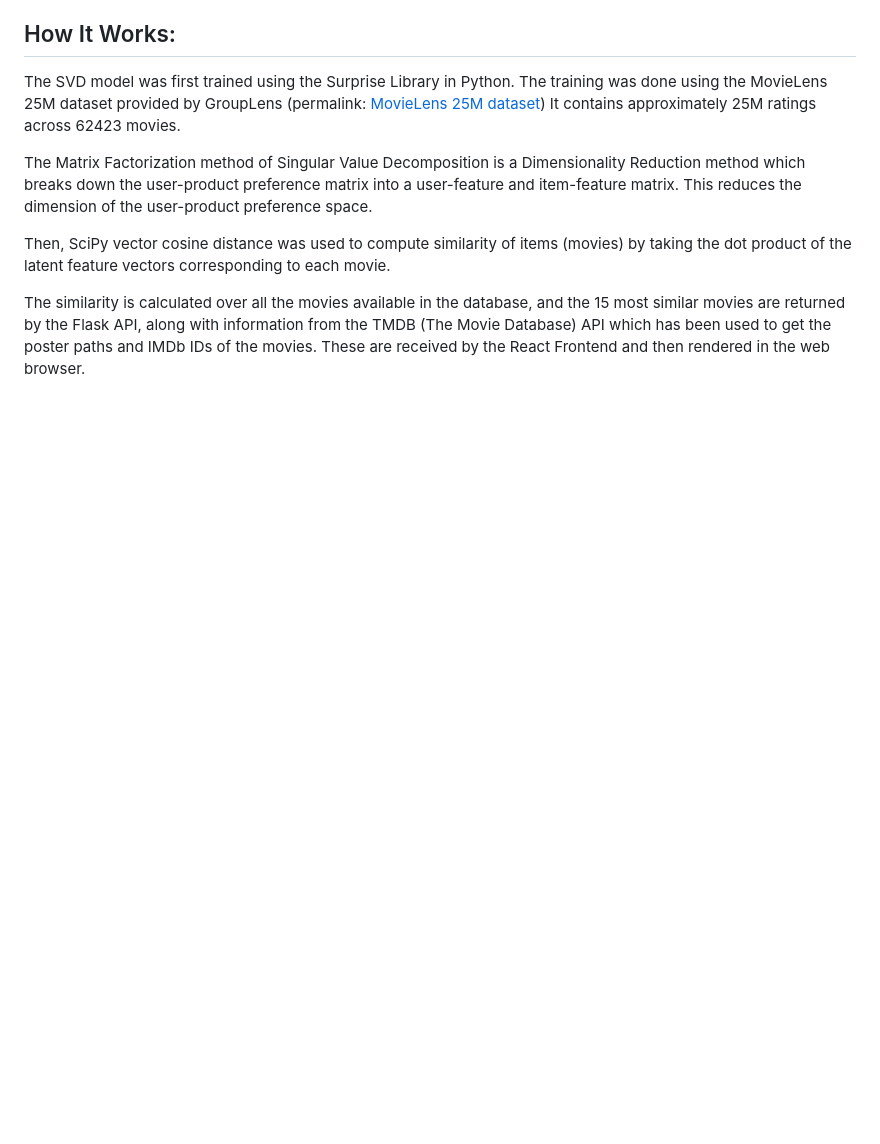
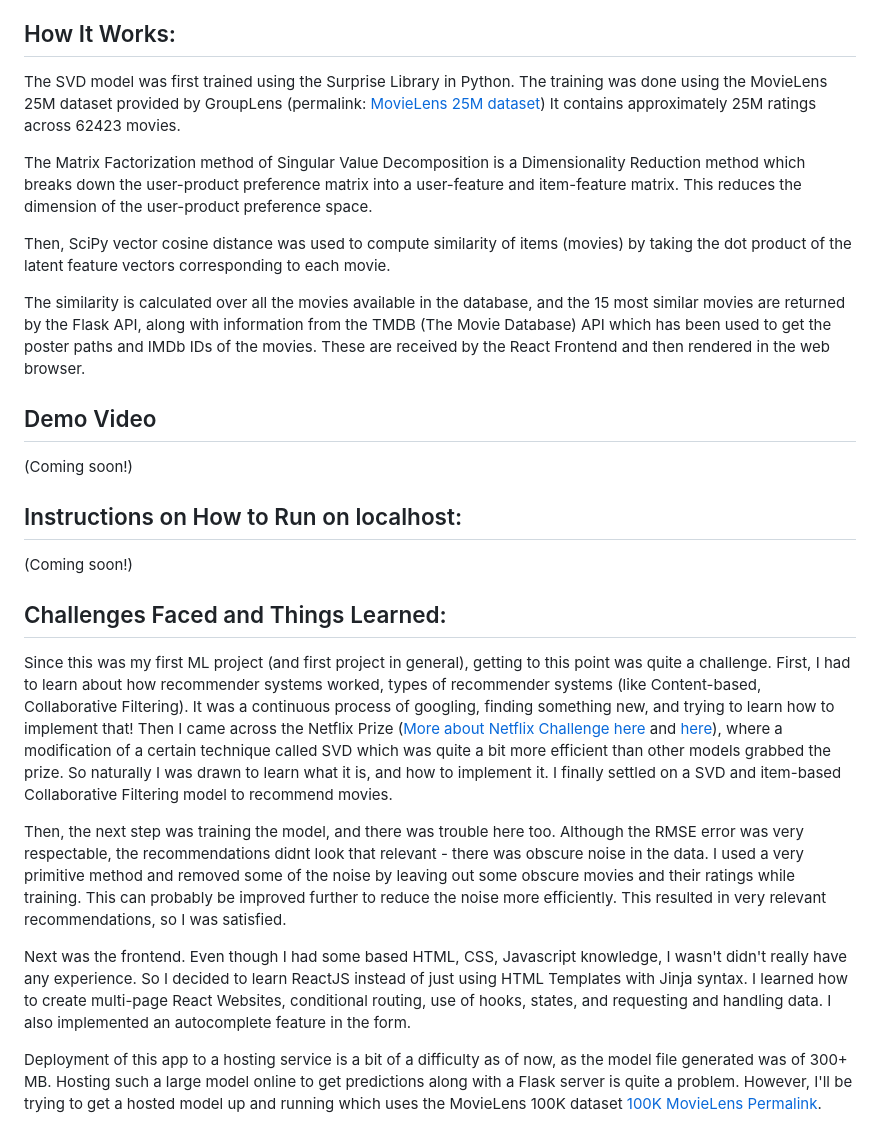
Before and after one commit to Techie5879/moviepp, a Markdown page: README.md, the part around the change printed below. GitHub-like rendering; blank space fills up the shorter version.

```diff
--- a/README.md
+++ b/README.md
@@ -62,3 +65,19 @@ The Matrix Factorization method of Singular Value Decomposition is a Dimensional
 Then, SciPy vector cosine distance was used to compute similarity of items (movies) by taking the dot product of the latent feature vectors corresponding to each movie.
 
 The similarity is calculated over all the movies available in the database, and the 15 most similar movies are returned by the Flask API, along with information from the TMDB (The Movie Database) API which has been used to get the poster paths and IMDb IDs of the movies. These are received by the React Frontend and then rendered in the web browser.
+
+## Demo Video
+
+(Coming soon!)
+
+## Instructions on How to Run on localhost:
+(Coming soon!)
+
+## Challenges Faced and Things Learned:
+Since this was my first ML project (and first project in general), getting to this point was quite a challenge. First, I had to learn about how recommender systems worked, types of recommender systems (like Content-based, Collaborative Filtering). It was a continuous process of googling, finding something new, and trying to learn how to implement that! Then I came across the Netflix Prize ([More about Netflix Challenge here](https://en.wikipedia.org/wiki/Netflix_Prize) and [here](https://datajobs.com/data-science-repo/Recommender-Systems-[Netflix].pdf)), where a modification of a certain technique called SVD which was quite a bit more efficient than other models grabbed the prize. So naturally I was drawn to learn what it is, and how to implement it. I finally settled on a SVD and item-based Collaborative Filtering model to recommend movies.
+
+Then, the next step was training the model, and there was trouble here too. Although the RMSE error was very respectable, the recommendations didnt look that relevant - there was obscure noise in the data. I used a very primitive method and removed some of the noise by leaving out some obscure movies and their ratings while training. This can probably be improved further to reduce the noise more efficiently. This resulted in very relevant recommendations, so I was satisfied.
+
+Next was the frontend. Even though I had some based HTML, CSS, Javascript knowledge, I wasn't didn't really have any experience. So I decided to learn ReactJS instead of just using HTML Templates with Jinja syntax. I learned how to create multi-page React Websites, conditional routing, use of hooks, states, and requesting and handling data. I also implemented an autocomplete feature in the form.
+
+Deployment of this app to a hosting service is a bit of a difficulty as of now, as the model file generated was of 300+ MB. Hosting such a large model online to get predictions along with a Flask server is quite a problem. However, I'll be trying to get a hosted model up and running which uses the MovieLens 100K dataset [100K MovieLens Permalink](https://grouplens.org/datasets/movielens/100k/).
```
Also changed, not shown: other parts of README.md (+6 -3 lines), images/apology.png (added).
